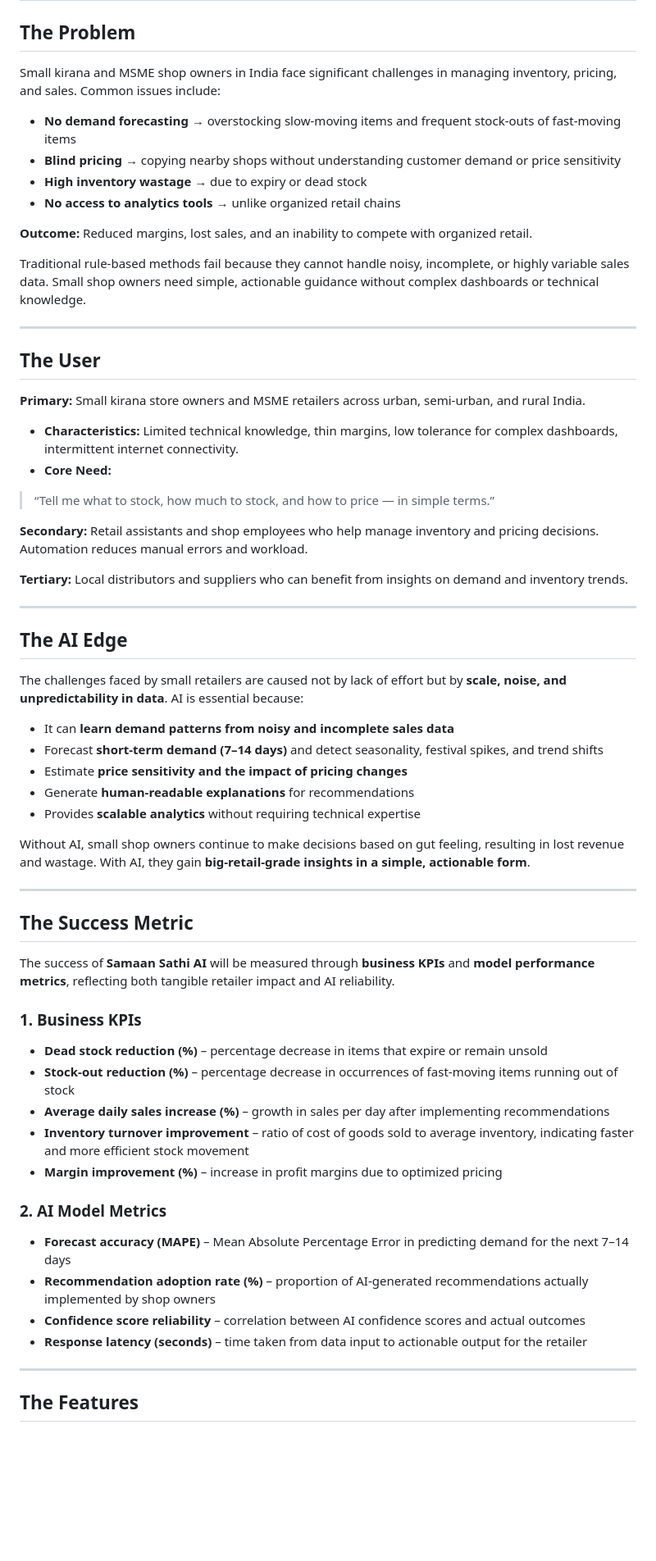
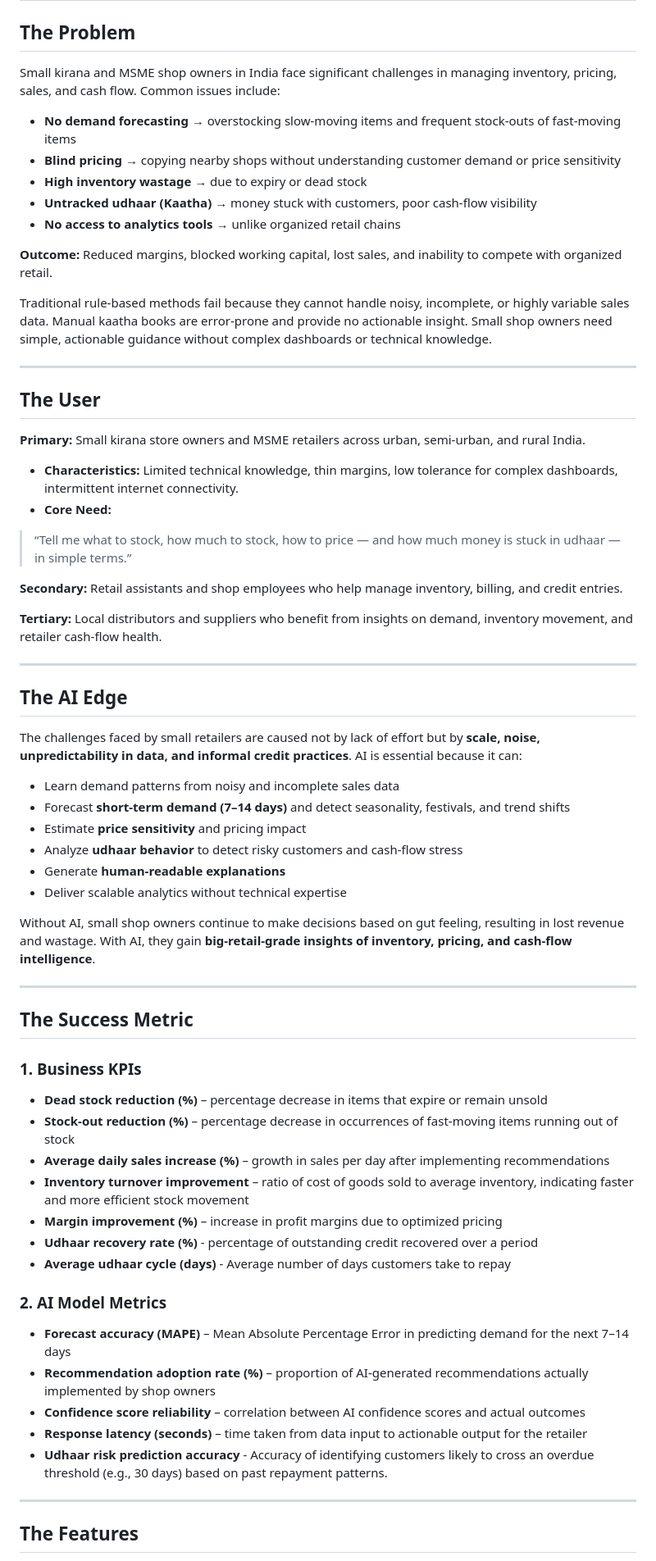
Before and after one commit to DivyasreeSunkesula/samaan-sathi, a Markdown page: requirements.md, the part around one of its changes. Shown at 82% size. Rendered like a GitHub page; blank space fills up the shorter version.

```diff
--- a/requirements.md
+++ b/requirements.md
@@ -2,15 +2,16 @@
 
 ## The Problem
 
-Small kirana and MSME shop owners in India face significant challenges in managing inventory, pricing, and sales. Common issues include:
+Small kirana and MSME shop owners in India face significant challenges in managing inventory, pricing, sales, and cash flow. Common issues include:
 - **No demand forecasting** → overstocking slow-moving items and frequent stock-outs of fast-moving items
 - **Blind pricing** → copying nearby shops without understanding customer demand or price sensitivity
 - **High inventory wastage** → due to expiry or dead stock
+- **Untracked udhaar (Kaatha)** → money stuck with customers, poor cash-flow visibility
 - **No access to analytics tools** → unlike organized retail chains
 
-**Outcome:** Reduced margins, lost sales, and an inability to compete with organized retail.
+**Outcome:** Reduced margins, blocked working capital, lost sales, and inability to compete with organized retail.
 
-Traditional rule-based methods fail because they cannot handle noisy, incomplete, or highly variable sales data. Small shop owners need simple, actionable guidance without complex dashboards or technical knowledge.
+Traditional rule-based methods fail because they cannot handle noisy, incomplete, or highly variable sales data. Manual kaatha books are error-prone and provide no actionable insight. Small shop owners need simple, actionable guidance without complex dashboards or technical knowledge.
 
 ---
 
@@ -19,30 +20,30 @@ Traditional rule-based methods fail because they cannot handle noisy, incomplete
 **Primary:** Small kirana store owners and MSME retailers across urban, semi-urban, and rural India.
 - **Characteristics:** Limited technical knowledge, thin margins, low tolerance for complex dashboards, intermittent internet connectivity.
 - **Core Need:**
-> “Tell me what to stock, how much to stock, and how to price — in simple terms.”
+> “Tell me what to stock, how much to stock, how to price — and how much money is stuck in udhaar — in simple terms.”
 
-**Secondary:** Retail assistants and shop employees who help manage inventory and pricing decisions. Automation reduces manual errors and workload.
+**Secondary:** Retail assistants and shop employees who help manage inventory, billing, and credit entries.
 
-**Tertiary:** Local distributors and suppliers who can benefit from insights on demand and inventory trends.
+**Tertiary:** Local distributors and suppliers who benefit from insights on demand, inventory movement, and retailer cash-flow health.
 
 ---
 
 ## The AI Edge
 
-The challenges faced by small retailers are caused not by lack of effort but by **scale, noise, and unpredictability in data**. AI is essential because:
-- It can **learn demand patterns from noisy and incomplete sales data**
-- Forecast **short-term demand (7–14 days)** and detect seasonality, festival spikes, and trend shifts
-- Estimate **price sensitivity and the impact of pricing changes**
-- Generate **human-readable explanations** for recommendations
-- Provides **scalable analytics** without requiring technical expertise
+The challenges faced by small retailers are caused not by lack of effort but by **scale, noise, unpredictability in data, and informal credit practices**. AI is essential because it can:
+- Learn demand patterns from noisy and incomplete sales data
+- Forecast **short-term demand (7–14 days)** and detect seasonality, festivals, and trend shifts
+- Estimate **price sensitivity** and pricing impact
+- Analyze **udhaar behavior** to detect risky customers and cash-flow stress
+- Generate **human-readable explanations**
+- Deliver scalable analytics without technical expertise
 
-Without AI, small shop owners continue to make decisions based on gut feeling, resulting in lost revenue and wastage. With AI, they gain **big-retail-grade insights in a simple, actionable form**.
+Without AI, small shop owners continue to make decisions based on gut feeling, resulting in lost revenue and wastage. With AI, they gain **big-retail-grade insights of inventory, pricing, and cash-flow intelligence**.
+
 
 ---
 
 ## The Success Metric
-
-The success of **Samaan Sathi AI** will be measured through **business KPIs** and **model performance metrics**, reflecting both tangible retailer impact and AI reliability.
 
 ### 1. Business KPIs
 - **Dead stock reduction (%)** – percentage decrease in items that expire or remain unsold
@@ -50,12 +51,15 @@ The success of **Samaan Sathi AI** will be measured through **business KPIs** an
 - **Average daily sales increase (%)** – growth in sales per day after implementing recommendations
 - **Inventory turnover improvement** – ratio of cost of goods sold to average inventory, indicating faster and more efficient stock movement
 - **Margin improvement (%)** – increase in profit margins due to optimized pricing
+- **Udhaar recovery rate (%)** - percentage of outstanding credit recovered over a period
+- **Average udhaar cycle (days)** - Average number of days customers take to repay
 
 ### 2. AI Model Metrics
 - **Forecast accuracy (MAPE)** – Mean Absolute Percentage Error in predicting demand for the next 7–14 days
 - **Recommendation adoption rate (%)** – proportion of AI-generated recommendations actually implemented by shop owners
 - **Confidence score reliability** – correlation between AI confidence scores and actual outcomes
 - **Response latency (seconds)** – time taken from data input to actionable output for the retailer
+- **Udhaar risk prediction accuracy** - Accuracy of identifying customers likely to cross an overdue threshold (e.g., 30 days) based on past repayment patterns.
 
 ---
 
```
Also changed, not shown: other parts of requirements.md (+56 -15 lines), design.md (+10 -2 lines).
